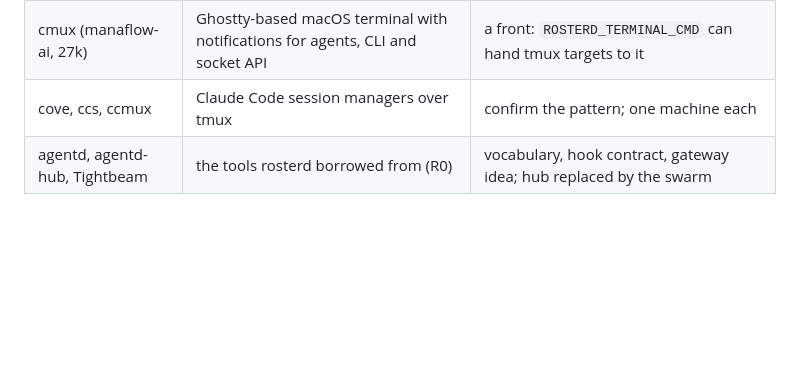
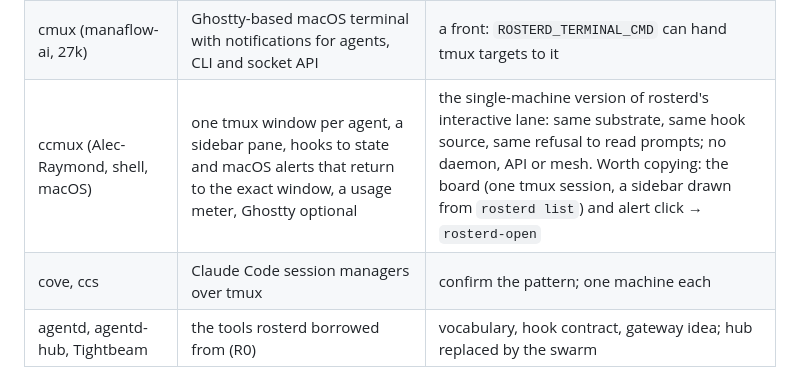
Before and after one commit to sbusso/rosterd, a Markdown page: DESIGN.md, the part around the change. Drawn GitHub-style; blank space fills up the shorter version.

Commit message:
docs(design): ccmux in the landscape
Co-Authored-By: Claude Fable 5.1 <noreply@anthropic.com>

```diff
--- a/DESIGN.md
+++ b/DESIGN.md
@@ -175,7 +175,8 @@ taken from each. Stars and dates as of 2026-09-17.
 | acpx (openclaw, 3.3k) | headless CLI client for stateful ACP sessions, TypeScript | overlaps the runner plus holder; not adopted because it would add a node runtime to a one-binary install |
 | termio (termio-sh, 515) | Swift daemon and CLI with working/idle/needs-you, hooks, tray, iPhone mirror, remote hosts by copying one binary over ssh | the closest cousin: same three states, same daemon idea. Mac only, ssh fan-out instead of a mesh, its own session store |
 | cmux (manaflow-ai, 27k) | Ghostty-based macOS terminal with notifications for agents, CLI and socket API | a front: `ROSTERD_TERMINAL_CMD` can hand tmux targets to it |
-| cove, ccs, ccmux | Claude Code session managers over tmux | confirm the pattern; one machine each |
+| ccmux (Alec-Raymond, shell, macOS) | one tmux window per agent, a sidebar pane, hooks to state and macOS alerts that return to the exact window, a usage meter, Ghostty optional | the single-machine version of rosterd's interactive lane: same substrate, same hook source, same refusal to read prompts; no daemon, API or mesh. Worth copying: the board (one tmux session, a sidebar drawn from `rosterd list`) and alert click → `rosterd-open` |
+| cove, ccs | Claude Code session managers over tmux | confirm the pattern; one machine each |
 | agentd, agentd-hub, Tightbeam | the tools rosterd borrowed from (R0) | vocabulary, hook contract, gateway idea; hub replaced by the swarm |
 
 Reading: every project in the category picks one of three things, a board, a terminal front, or
```
